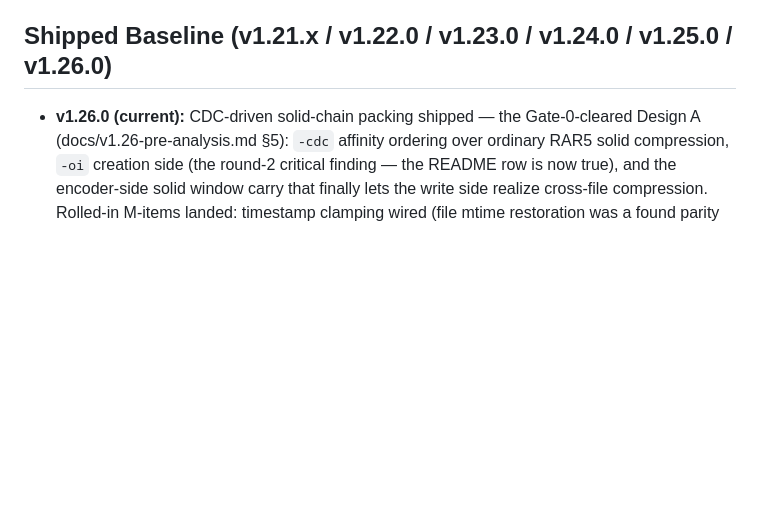
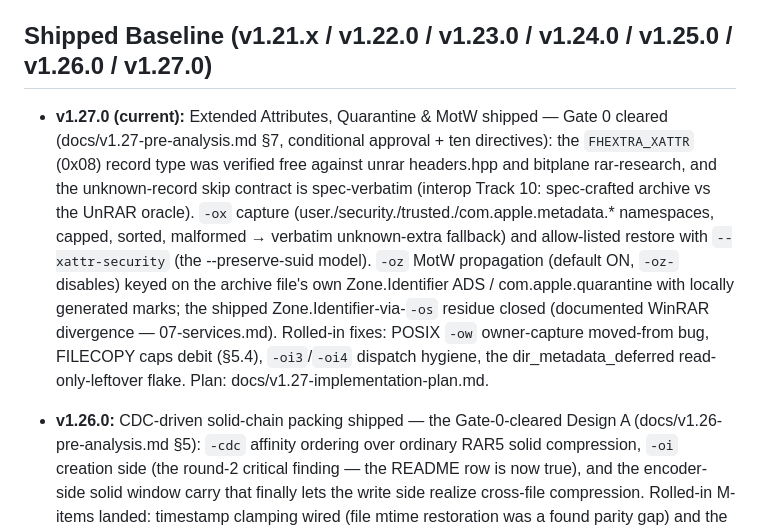
Before and after one commit to geometric-dev/openrar, a Markdown page: docs/ROADMAP.md, the part around the change. Drawn GitHub-style; blank space fills up the shorter version.

Commit message:
docs(roadmap): roll Shipped Baseline to v1.27.0

```diff
--- a/docs/ROADMAP.md
+++ b/docs/ROADMAP.md
@@ -10,9 +10,25 @@
 > scoping, legacy-VM drop). It also carried one **OPEN P1** blocking the
 > v1.22.0 release gate — since fixed (see CLOSED P1 below).
 
-## Shipped Baseline (v1.21.x / v1.22.0 / v1.23.0 / v1.24.0 / v1.25.0 / v1.26.0)
+## Shipped Baseline (v1.21.x / v1.22.0 / v1.23.0 / v1.24.0 / v1.25.0 / v1.26.0 / v1.27.0)
 
-- **v1.26.0 (current):** CDC-driven solid-chain packing shipped — the
+- **v1.27.0 (current):** Extended Attributes, Quarantine & MotW shipped —
+  Gate 0 cleared (docs/v1.27-pre-analysis.md §7, conditional approval +
+  ten directives): the `FHEXTRA_XATTR` (0x08) record type was verified
+  free against unrar headers.hpp and bitplane rar-research, and the
+  unknown-record skip contract is spec-verbatim (interop Track 10:
+  spec-crafted archive vs the UnRAR oracle). `-ox` capture
+  (user./security./trusted./com.apple.metadata.* namespaces, capped,
+  sorted, malformed → verbatim unknown-extra fallback) and allow-listed
+  restore with `--xattr-security` (the --preserve-suid model).
+  `-oz` MotW propagation (default ON, `-oz-` disables) keyed on the
+  archive file's own Zone.Identifier ADS / com.apple.quarantine with
+  locally generated marks; the shipped Zone.Identifier-via-`-os` residue
+  closed (documented WinRAR divergence — 07-services.md). Rolled-in
+  fixes: POSIX `-ow` owner-capture moved-from bug, FILECOPY caps debit
+  (§5.4), `-oi3`/`-oi4` dispatch hygiene, the dir_metadata_deferred
+  read-only-leftover flake. Plan: docs/v1.27-implementation-plan.md.
+- **v1.26.0:** CDC-driven solid-chain packing shipped — the
   Gate-0-cleared Design A (docs/v1.26-pre-analysis.md §5): `-cdc`
   affinity ordering over ordinary RAR5 solid compression, `-oi` creation
   side (the round-2 critical finding — the README row is now true), and
```
